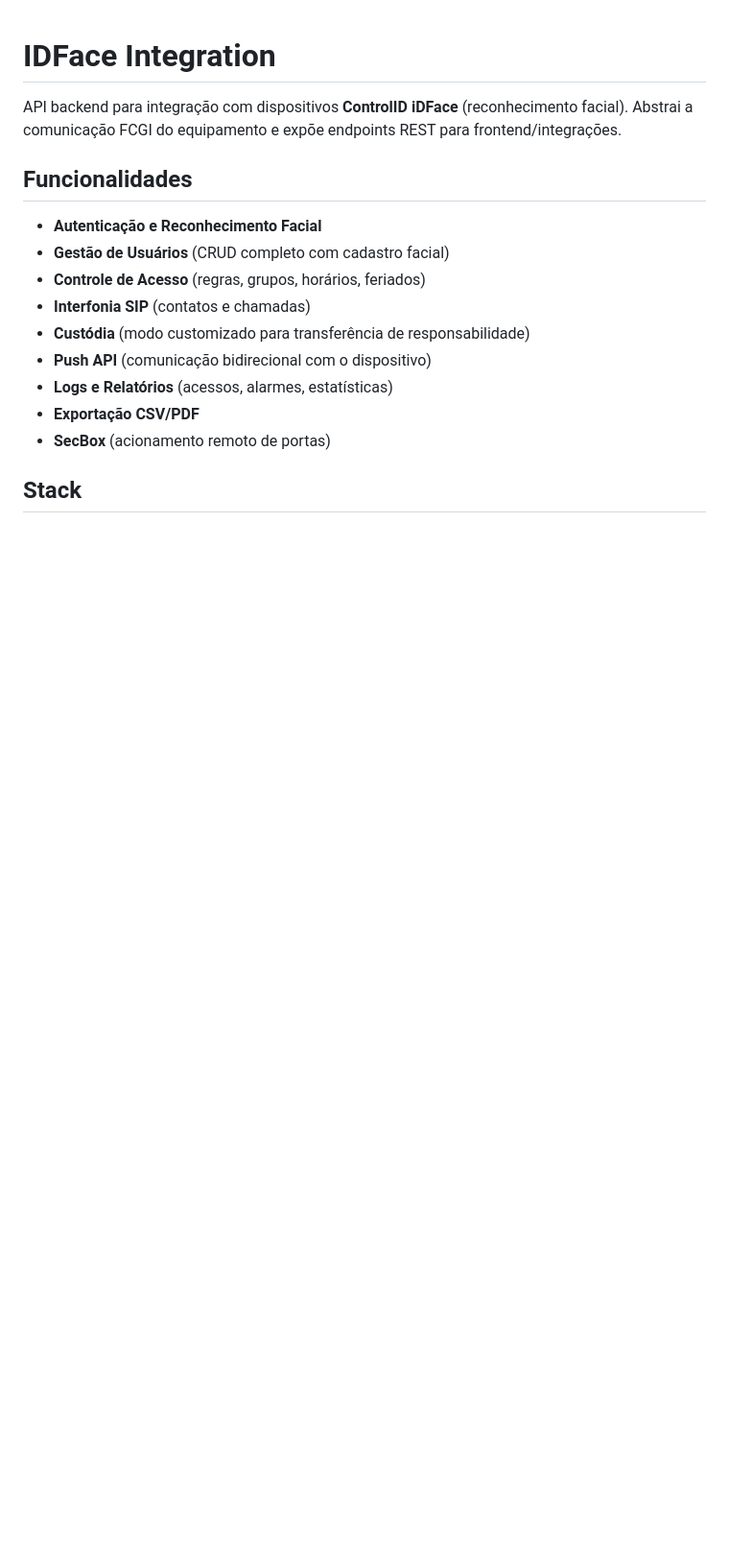
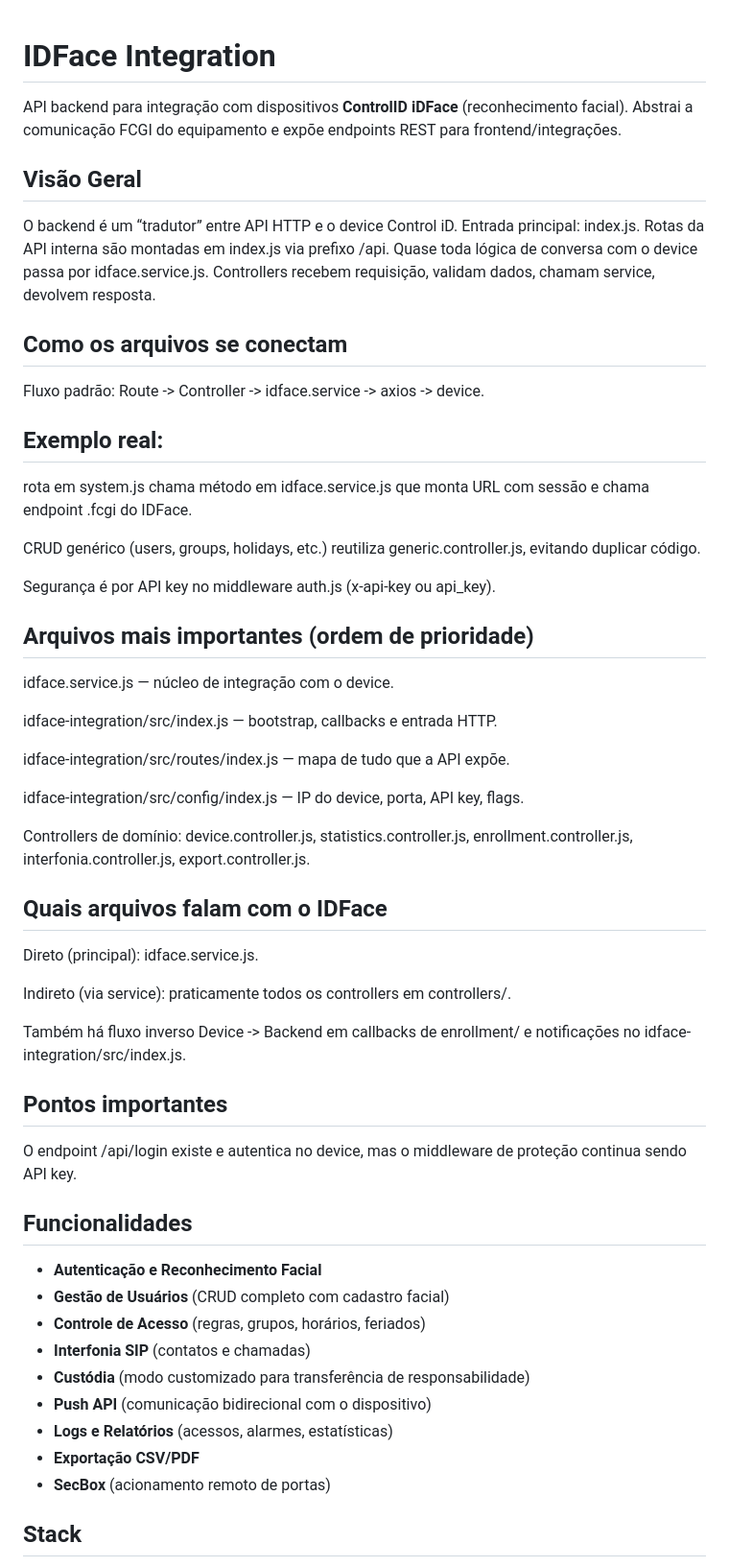
Before and after one commit to pwl1m/docker-controlid-idface, a Markdown page: idface-integration/README.md, the part around the change. Shown at 96% size. Rendered like a GitHub page; blank space fills up the shorter version.

Commit message:
ajuste readme

```diff
--- a/idface-integration/README.md
+++ b/idface-integration/README.md
@@ -1,6 +1,51 @@
 # IDFace Integration
 
 API backend para integração com dispositivos **ControlID iDFace** (reconhecimento facial). Abstrai a comunicação FCGI do equipamento e expõe endpoints REST para frontend/integrações.
+
+## Visão Geral
+
+O backend é um “tradutor” entre API HTTP e o device Control iD.
+Entrada principal: index.js.
+Rotas da API interna são montadas em index.js via prefixo /api.
+Quase toda lógica de conversa com o device passa por idface.service.js.
+Controllers recebem requisição, validam dados, chamam service, devolvem resposta.
+
+## Como os arquivos se conectam
+
+Fluxo padrão: Route -> Controller -> idface.service -> axios -> device.
+
+## Exemplo real:
+rota em system.js
+chama método em idface.service.js
+que monta URL com sessão e chama endpoint .fcgi do IDFace.
+
+CRUD genérico (users, groups, holidays, etc.) reutiliza generic.controller.js, evitando duplicar código.
+
+Segurança é por API key no middleware auth.js (x-api-key ou api_key).
+
+## Arquivos mais importantes (ordem de prioridade)
+
+idface.service.js — núcleo de integração com o device.
+
+idface-integration/src/index.js — bootstrap, callbacks e entrada HTTP.
+
+idface-integration/src/routes/index.js — mapa de tudo que a API expõe.
+
+idface-integration/src/config/index.js — IP do device, porta, API key, flags.
+
+Controllers de domínio: device.controller.js, statistics.controller.js, enrollment.controller.js, interfonia.controller.js, export.controller.js.
+
+## Quais arquivos falam com o IDFace
+
+Direto (principal): idface.service.js.
+
+Indireto (via service): praticamente todos os controllers em controllers/.
+
+Também há fluxo inverso Device -> Backend em callbacks de enrollment/ e notificações no idface-integration/src/index.js.
+
+## Pontos importantes
+
+O endpoint /api/login existe e autentica no device, mas o middleware de proteção continua sendo API key.
 
 ## Funcionalidades
 
```
